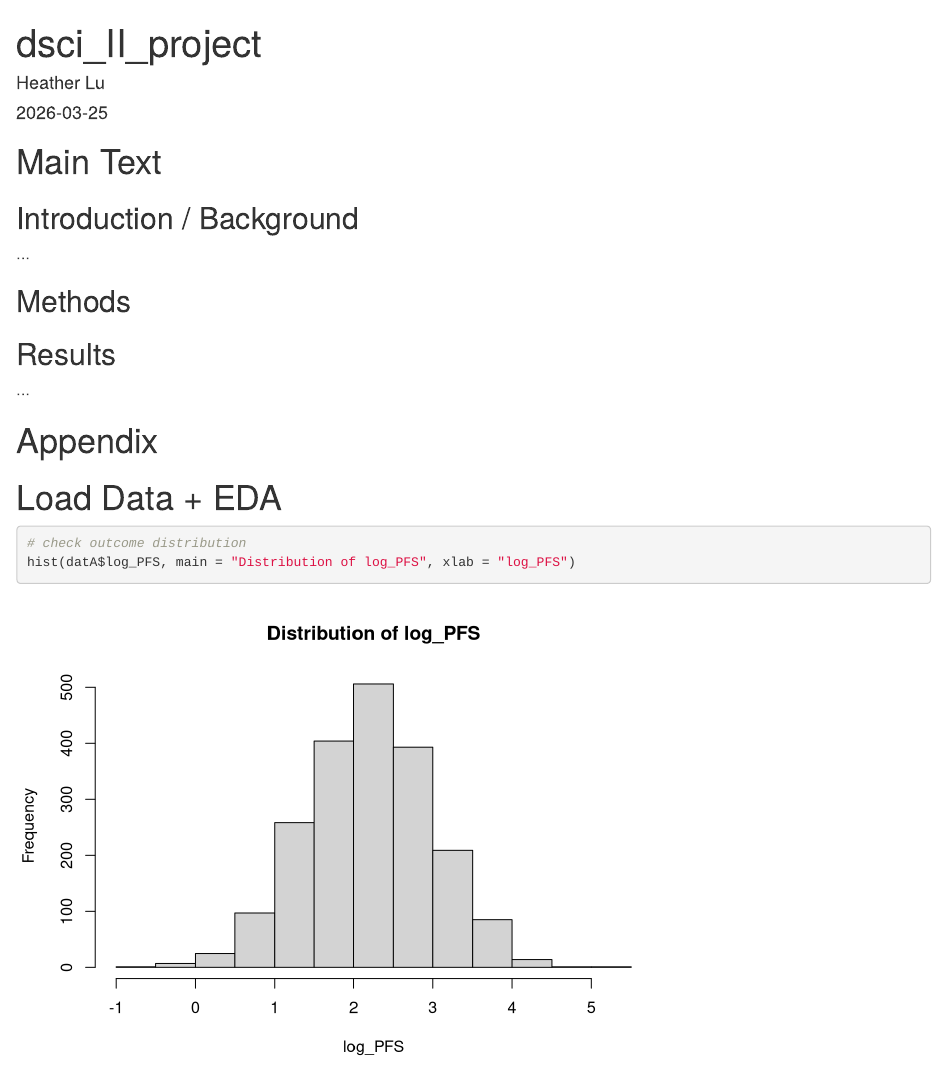
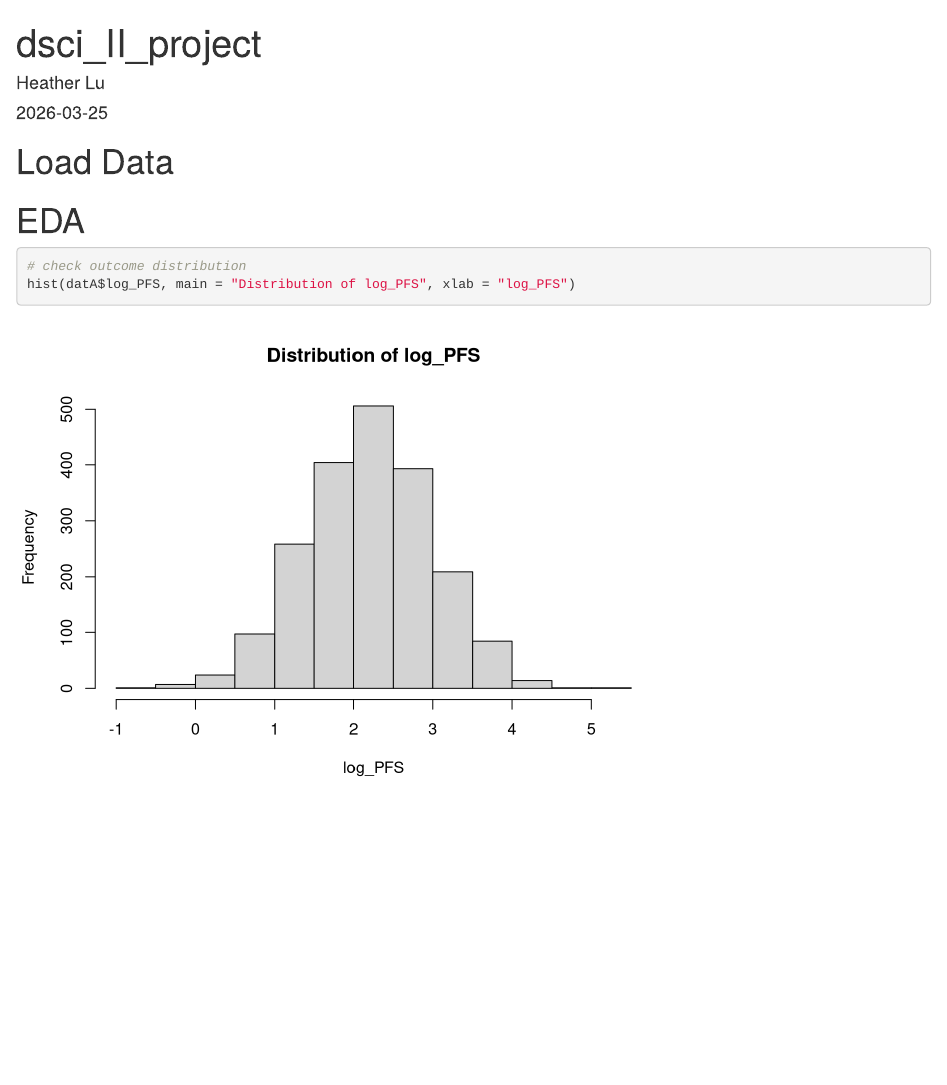
Before and after one commit to heather-lu/dsci_II_midterm, an R Markdown document (dsci_II_midterm.Rmd): the page in a window 1100 px wide, from its top. Rendered offline with R 4.5, knitr and Pandoc, with nearby package versions; some code elsewhere in the file could not run offline.

Commit message:
r code finished

````diff
--- a/dsci_II_midterm.Rmd
+++ b/dsci_II_midterm.Rmd
@@ -42,20 +43,8 @@ datA <- datA |>
   )
 
 ```
-# Main Text
 
-## Introduction / Background
-...
-
-## Methods
-
-
-## Results
-...
-
-# Appendix
-
-# Load Data + EDA
+# EDA
 ```{r}
 # check outcome distribution
 hist(datA$log_PFS, main = "Distribution of log_PFS", xlab = "log_PFS")
````
Also changed, not shown: dsci_II_midterm.Rmd (1 more changed lines).
